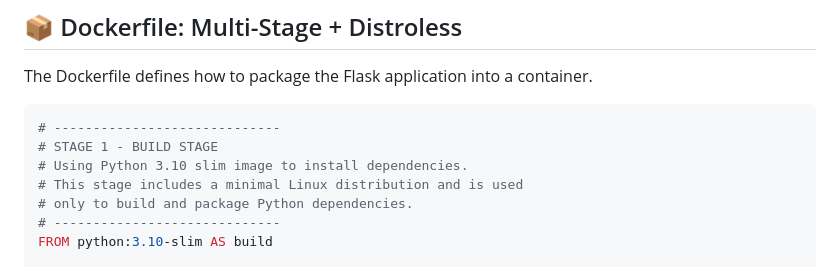
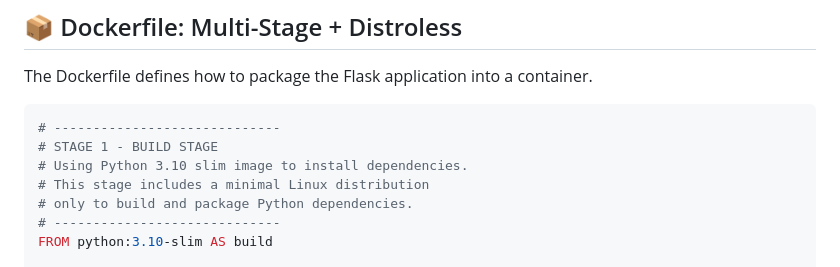
Before and after one commit to H1manshu-Kumar/docker, a Markdown page: python-app/README.md, the part around the change. GitHub-like rendering.

Commit message:
Update README to simplify Dockerfile comment
Clarified comment in Dockerfile section of README.

```diff
--- a/python-app/README.md
+++ b/python-app/README.md
@@ -21,7 +21,7 @@ The Dockerfile defines how to package the Flask application into a container.
 # -----------------------------
 # STAGE 1 - BUILD STAGE
 # Using Python 3.10 slim image to install dependencies.
-# This stage includes a minimal Linux distribution and is used
+# This stage includes a minimal Linux distribution
 # only to build and package Python dependencies.
 # -----------------------------
 FROM python:3.10-slim AS build
```
